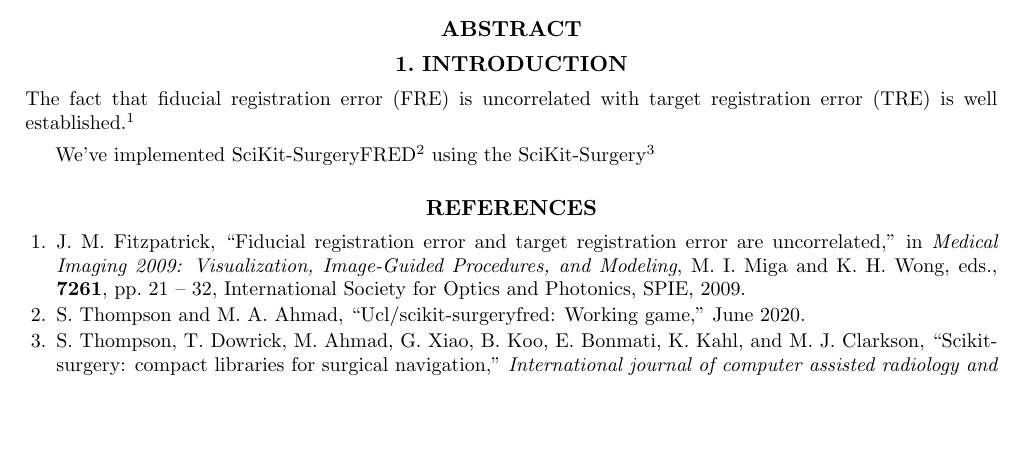
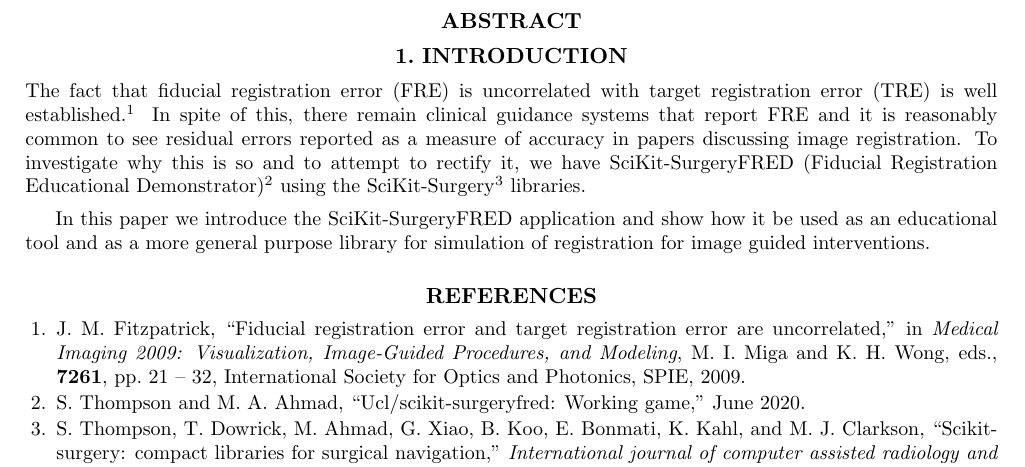
Before and after one commit to SciKit-Surgery/scikit-surgeryfred-paper, a LaTeX paper (surgeryfred-paper.tex, which reads introduction.tex): part of the page, cut so that both start at the same text, the shorter picture padded with empty space. Compiled offline with pdfLaTeX.

Commit message:
Started writing introduction

```diff
--- a/introduction.tex
+++ b/introduction.tex
@@ -1,4 +1,13 @@
 \section{Introduction}
-The fact that \gls{FRE} is uncorrelated with \gls{TRE} is well established \cite{fitzpatrick2009}.
+The fact that \gls{FRE} is uncorrelated with \gls{TRE} is well established
+\cite{fitzpatrick2009}. In spite of this, there remain clinical guidance
+systems that report \gls{FRE} and it is reasonably common to see residual
+errors reported as a measure of accuracy in papers discussing image
+ registration. To investigate why this is so and to attempt to rectify
+ it, we have SciKit-SurgeryFRED (Fiducial Registration Educational Demonstrator)
+ \cite{stephen_thompson_2020_3908130} using the
+SciKit-Surgery \cite{PMID:32436132} libraries.
 
-We've implemented SciKit-SurgeryFRED \cite{stephen_thompson_2020_3908130} using the SciKit-Surgery \cite{PMID:32436132}
+In this paper we introduce the SciKit-SurgeryFRED application and show how it
+be used as an educational tool and as a more general purpose library for
+simulation of registration for image guided interventions.
```
